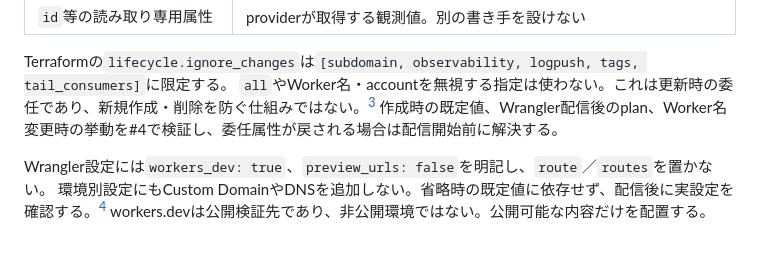
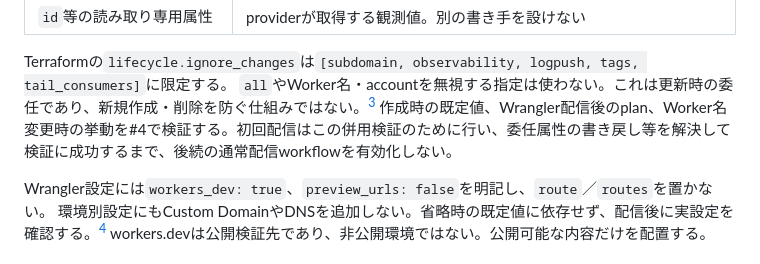
Before and after one commit to daiksudme/apex, a Markdown page: docs/adr/0001-delivery-ownership.md, the part around the change. Rendered like a GitHub page.

Commit message:
docs: align coexistence checks with first deployment

```diff
--- a/docs/adr/0001-delivery-ownership.md
+++ b/docs/adr/0001-delivery-ownership.md
@@ -75,7 +75,7 @@ provider 5.25.0の書き込み可能な属性を次のように割り当てる
 
 Terraformの`lifecycle.ignore_changes`は`[subdomain, observability, logpush, tags, tail_consumers]`に限定する。
 `all`やWorker名・accountを無視する指定は使わない。これは更新時の委任であり、新規作成・削除を防ぐ仕組みではない。[^terraform-lifecycle]
-作成時の既定値、Wrangler配信後のplan、Worker名変更時の挙動を#4で検証し、委任属性が戻される場合は配信開始前に解決する。
+作成時の既定値、Wrangler配信後のplan、Worker名変更時の挙動を#4で検証する。初回配信はこの併用検証のために行い、委任属性の書き戻し等を解決して検証に成功するまで、後続の通常配信workflowを有効化しない。
 
 Wrangler設定には`workers_dev: true`、`preview_urls: false`を明記し、`route`／`routes`を置かない。
 環境別設定にもCustom DomainやDNSを追加しない。省略時の既定値に依存せず、配信後に実設定を確認する。[^wrangler-config]
```
